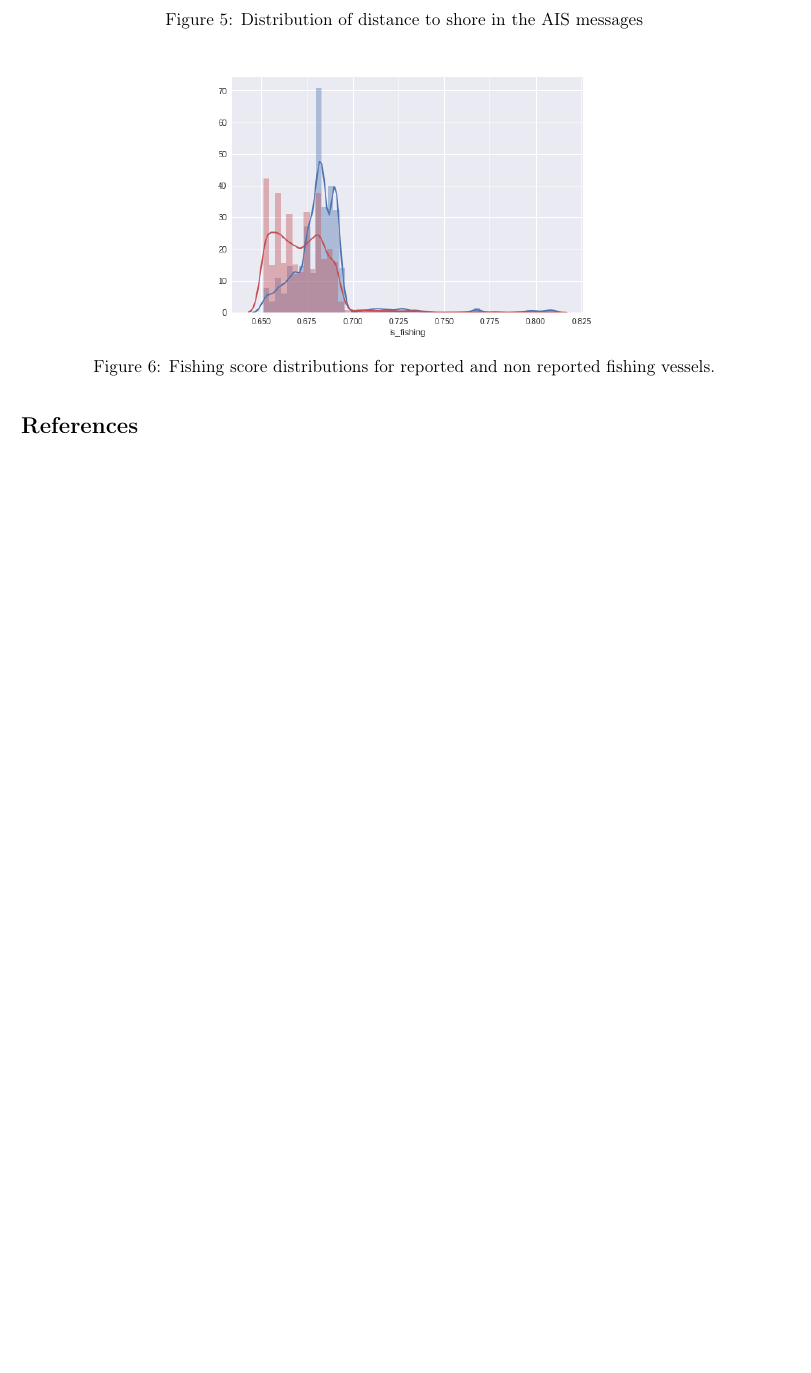
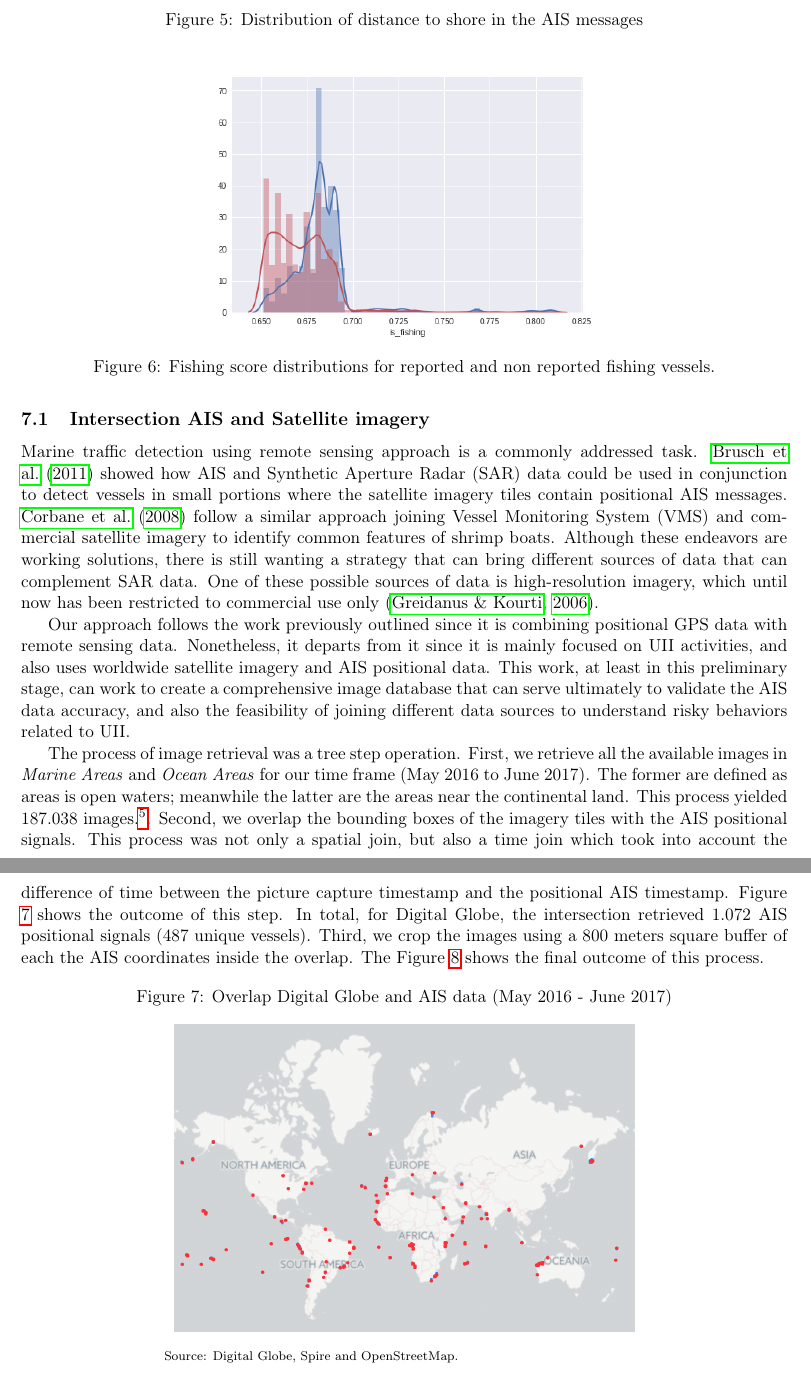
Before and after one commit to DSSG-EUROPE/wef_oceans, a LaTeX paper (docs/technical_documentation.tex, which reads docs/sections/section_4.tex): part of page 8 of 8 before the commit and two parts of pages 8 and 9 of 11 after it, the two joined at a grey line, cut so that both start at the same text, the shorter picture padded with empty space. Compiled offline with pdfLaTeX.

Commit message:
Correct LaTeX errors

```diff
--- a/docs/sections/section_4.tex
+++ b/docs/sections/section_4.tex
@@ -108,9 +108,3 @@ Vessels spend most of their time being docked. Also, reported fishing vessels sp
 \includegraphics[width=0.5\textwidth]{images/fishing_score_distributions.png}
 \caption{\label{fig:Fishing score distribution}Fishing score distributions for reported and non reported fishing vessels.}
 \end{figure}
-
-
-\bibliographystyle{alpha}
-\bibliography{sample}
-
-\end{document}
```
Also changed, not shown: docs/sections/section_2.tex (+1 -1 lines), 1 other file.
